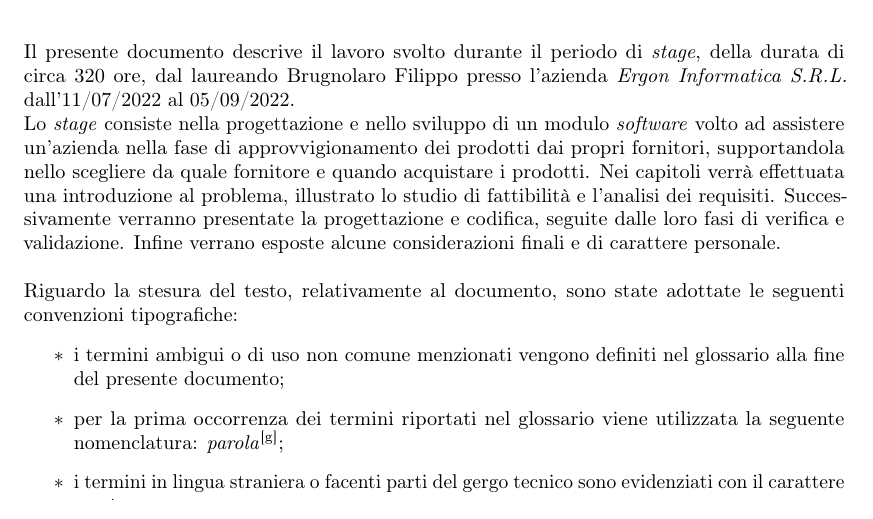
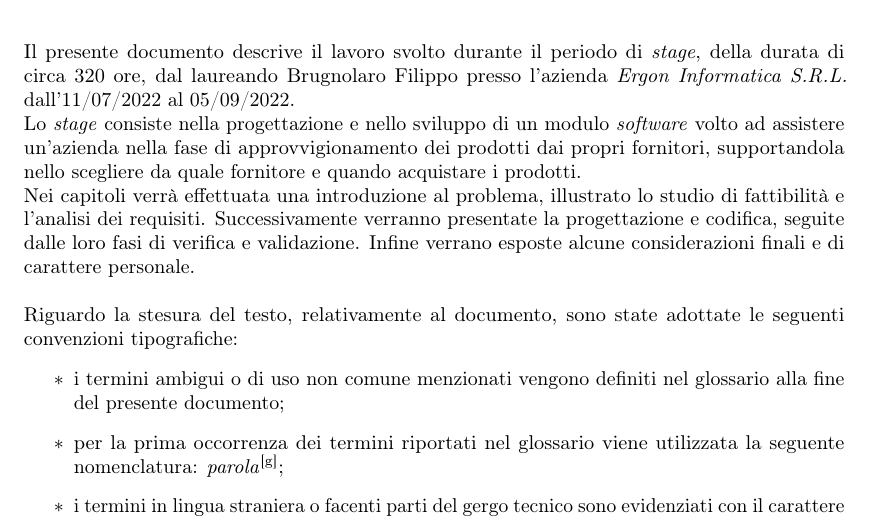
Before and after one commit to filippobrugnolaro/bachelor-degree-thesis, a LaTeX thesis (tesi.tex, which reads inizio-fine/sommario.tex): part of page 3 of 76, cut so that both start at the same text. Compiled offline with pdfLaTeX.

Commit message:
fixino sommario ultimo

```diff
--- a/inizio-fine/sommario.tex
+++ b/inizio-fine/sommario.tex
@@ -23,7 +23,7 @@ Brugnolaro Filippo presso l'azienda
 05/09/2022.\\
 \noindent Lo \textit{stage} consiste nella progettazione e nello sviluppo di un modulo \textit{software} volto
 ad assistere un'azienda nella fase di approvvigionamento dei prodotti dai propri fornitori, supportandola nello scegliere
-da quale fornitore e quando acquistare i prodotti.
+da quale fornitore e quando acquistare i prodotti.\\
 Nei capitoli verrà effettuata una introduzione al problema, illustrato lo studio di fattibilità e l'analisi dei requisiti.
 Successivamente verranno presentate la progettazione e codifica, seguite dalle loro fasi di verifica e validazione.
 Infine verrano esposte alcune considerazioni finali e di carattere personale.\\
```
Also changed, not shown: output/tesi.pdf, tesi.pdf.
